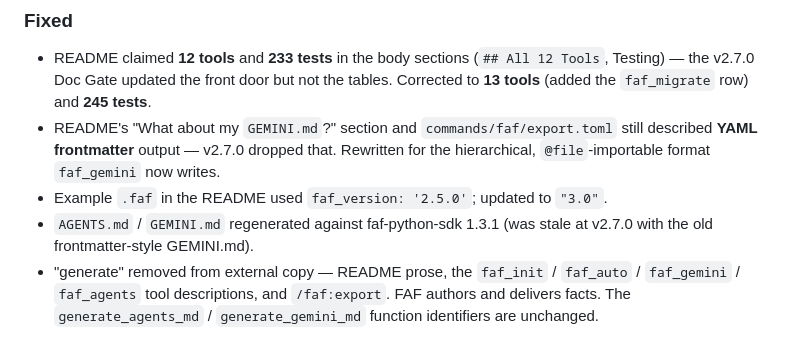
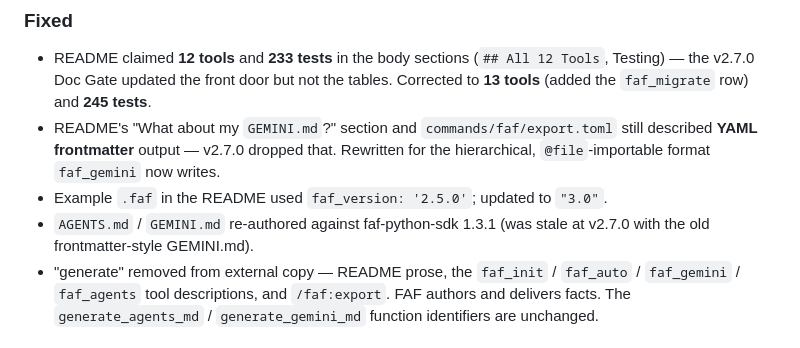
Before and after one commit to Wolfe-Jam/gemini-faf-mcp, a Markdown page: CHANGELOG.md, the part around the change. Drawn GitHub-style.

Commit message:
docs: CHANGELOG 2.7.1 — 'regenerated' -> 're-authored'
Co-Authored-By: Claude Sonnet 5 <noreply@anthropic.com>

Claude-Session: https://claude.ai/code/session_01Aij9ReMwQeQTVSnYUZ4Qdt

```diff
--- a/CHANGELOG.md
+++ b/CHANGELOG.md
@@ -14,7 +14,7 @@ Docs / copy patch — no behavior change.
 - README claimed **12 tools** and **233 tests** in the body sections (`## All 12 Tools`, Testing) — the v2.7.0 Doc Gate updated the front door but not the tables. Corrected to **13 tools** (added the `faf_migrate` row) and **245 tests**.
 - README's "What about my `GEMINI.md`?" section and `commands/faf/export.toml` still described **YAML frontmatter** output — v2.7.0 dropped that. Rewritten for the hierarchical, `@file`-importable format `faf_gemini` now writes.
 - Example `.faf` in the README used `faf_version: '2.5.0'`; updated to `"3.0"`.
-- `AGENTS.md` / `GEMINI.md` regenerated against faf-python-sdk 1.3.1 (was stale at v2.7.0 with the old frontmatter-style GEMINI.md).
+- `AGENTS.md` / `GEMINI.md` re-authored against faf-python-sdk 1.3.1 (was stale at v2.7.0 with the old frontmatter-style GEMINI.md).
 - "generate" removed from external copy — README prose, the `faf_init` / `faf_auto` / `faf_gemini` / `faf_agents` tool descriptions, and `/faf:export`. FAF authors and delivers facts. The `generate_agents_md` / `generate_gemini_md` function identifiers are unchanged.
 
 ### Changed
```
